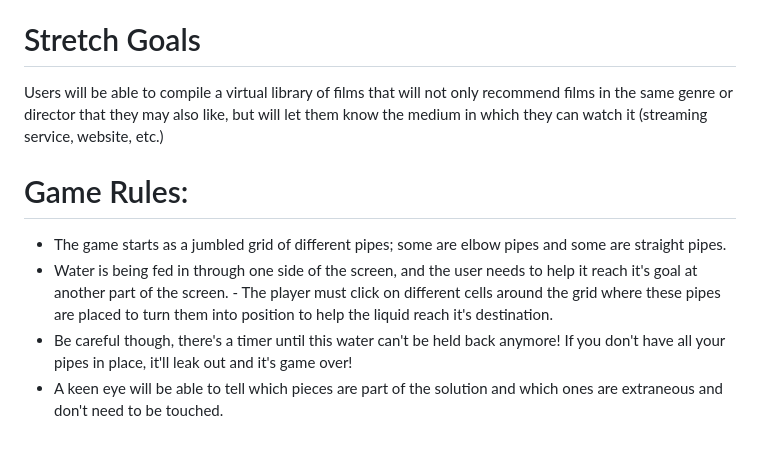
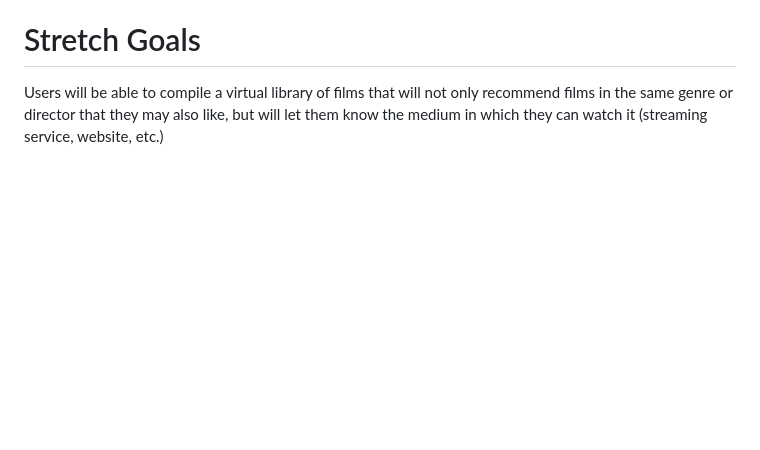
Before and after one commit to nlink2021/film-favs, a Markdown page: README.md, the part around the change printed below. Rendered like a GitHub page; blank space fills up the shorter version.

```diff
--- a/README.md
+++ b/README.md
@@ -50,9 +54,3 @@ movieRoutes.get('/search/:movie')
 # Stretch Goals
 
 Users will be able to compile a virtual library of films that will not only recommend films in the same genre or director that they may also like, but will let them know the medium in which they can watch it (streaming service, website, etc.)
-
-# Game Rules:
-- The game starts as a jumbled grid of different pipes; some are elbow pipes and some are straight pipes.
-- Water is being fed in through one side of the screen, and the user needs to help it reach it's goal at another part of the screen. - The player must click on different cells around the grid where these pipes are placed to turn them into position to help the liquid   reach it's destination.
-- Be careful though, there's a timer until this water can't be held back anymore! If you don't have all your pipes in place, it'll leak out and it's game over!
-- A keen eye will be able to tell which pieces are part of the solution and which ones are extraneous and don't need to be touched.
```
Also changed, not shown: other parts of README.md (+4 -0 lines), wireframes/apiwire1.JPG (added), wireframes/apiwire2.JPG (added), wireframes/apiwire3.JPG (added).
